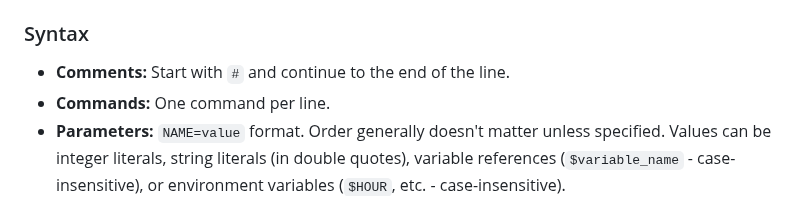
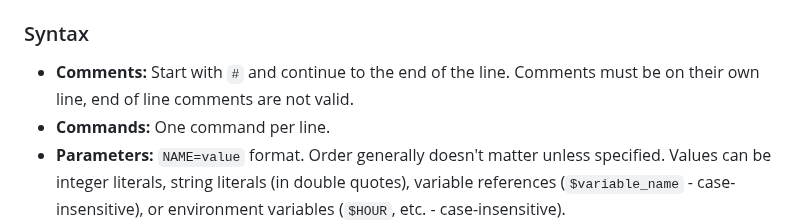
Before and after one commit to juliendorra/micropatterns, a Markdown page: README.md, the part around the change. Drawn GitHub-style.

Commit message:
Comments must be on their own line, end of line comments are not valid

```diff
--- a/README.md
+++ b/README.md
@@ -51,7 +51,7 @@ MicroPatterns is a mini-language designed for creating generative pixel art, pri
 
 ### Syntax
 
-*   **Comments:** Start with `#` and continue to the end of the line.
+*   **Comments:** Start with `#` and continue to the end of the line. Comments must be on their own line, end of line comments are not valid.
 *   **Commands:** One command per line.
 *   **Parameters:** `NAME=value` format. Order generally doesn't matter unless specified. Values can be integer literals, string literals (in double quotes), variable references (`$variable_name` - case-insensitive), or environment variables (`$HOUR`, etc. - case-insensitive).
 
```
